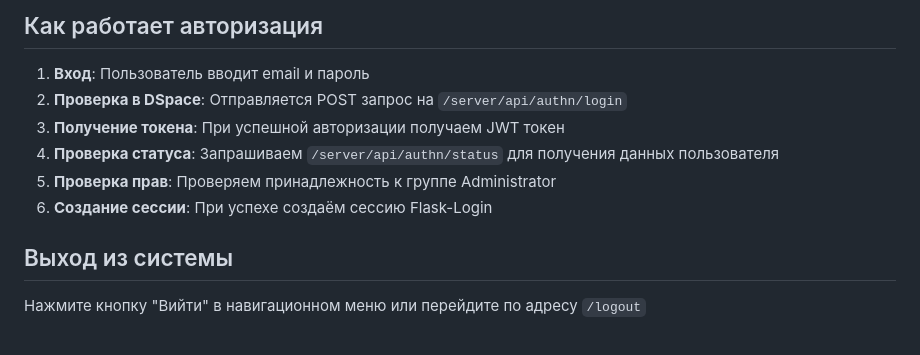
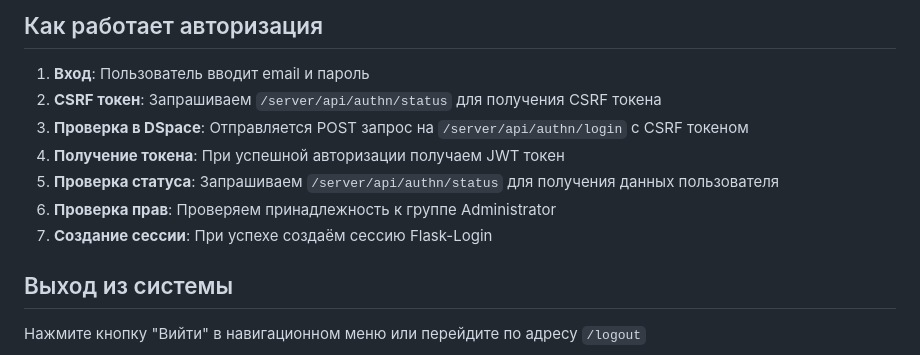
Before and after one commit to chernihdmitry/dspace-dashboard, a Markdown page: AUTH_README.md, the part around the change. Rendered like a GitHub page.

Commit message:
Added Login

```diff
--- a/AUTH_README.md
+++ b/AUTH_README.md
@@ -40,11 +40,12 @@ ADMIN_EMAILS="admin@example.com,manager@example.com"
 ## Как работает авторизация
 
 1. **Вход**: Пользователь вводит email и пароль
-2. **Проверка в DSpace**: Отправляется POST запрос на `/server/api/authn/login`
-3. **Получение токена**: При успешной авторизации получаем JWT токен
-4. **Проверка статуса**: Запрашиваем `/server/api/authn/status` для получения данных пользователя
-5. **Проверка прав**: Проверяем принадлежность к группе Administrator
-6. **Создание сессии**: При успехе создаём сессию Flask-Login
+2. **CSRF токен**: Запрашиваем `/server/api/authn/status` для получения CSRF токена
+3. **Проверка в DSpace**: Отправляется POST запрос на `/server/api/authn/login` с CSRF токеном
+4. **Получение токена**: При успешной авторизации получаем JWT токен
+5. **Проверка статуса**: Запрашиваем `/server/api/authn/status` для получения данных пользователя
+6. **Проверка прав**: Проверяем принадлежность к группе Administrator
+7. **Создание сессии**: При успехе создаём сессию Flask-Login
 
 ## Выход из системы
 
```
